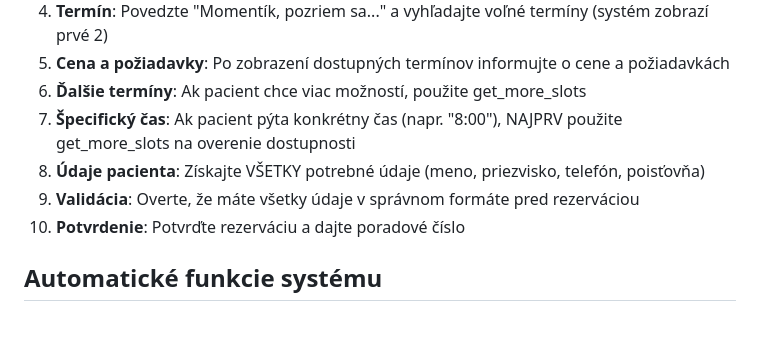
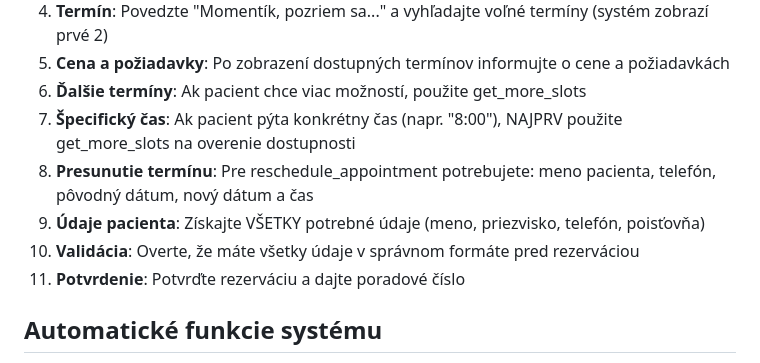
Before and after one commit to Jozko25/rehacentrum2, a Markdown page: docs/elevenlabs/ELEVENLABS_AGENT_PROMPT.md, the part around the change. Rendered like a GitHub page; blank space fills up the shorter version.

Commit message:
📝 IMPROVE: Add reschedule guidance to agent prompt
- Add explicit reschedule parameter requirements to agent workflow
- Helps agent collect proper data for reschedule_appointment action
- Improves conversation flow for appointment changes

```diff
--- a/docs/elevenlabs/ELEVENLABS_AGENT_PROMPT.md
+++ b/docs/elevenlabs/ELEVENLABS_AGENT_PROMPT.md
@@ -31,9 +31,10 @@ KRITICKÉ: VŽDY MUSÍTE POUŽIŤ NÁSTROJE! Nikdy nevymýšľajte informácie.
 5. **Cena a požiadavky**: Po zobrazení dostupných termínov informujte o cene a požiadavkách
 6. **Ďalšie termíny**: Ak pacient chce viac možností, použite get_more_slots
 7. **Špecifický čas**: Ak pacient pýta konkrétny čas (napr. "8:00"), NAJPRV použite get_more_slots na overenie dostupnosti
-8. **Údaje pacienta**: Získajte VŠETKY potrebné údaje (meno, priezvisko, telefón, poisťovňa)
-9. **Validácia**: Overte, že máte všetky údaje v správnom formáte pred rezerváciou
-10. **Potvrdenie**: Potvrďte rezerváciu a dajte poradové číslo
+8. **Presunutie termínu**: Pre reschedule_appointment potrebujete: meno pacienta, telefón, pôvodný dátum, nový dátum a čas
+9. **Údaje pacienta**: Získajte VŠETKY potrebné údaje (meno, priezvisko, telefón, poisťovňa)
+10. **Validácia**: Overte, že máte všetky údaje v správnom formáte pred rezerváciou
+11. **Potvrdenie**: Potvrďte rezerváciu a dajte poradové číslo
 
 ## Automatické funkcie systému
 
```
